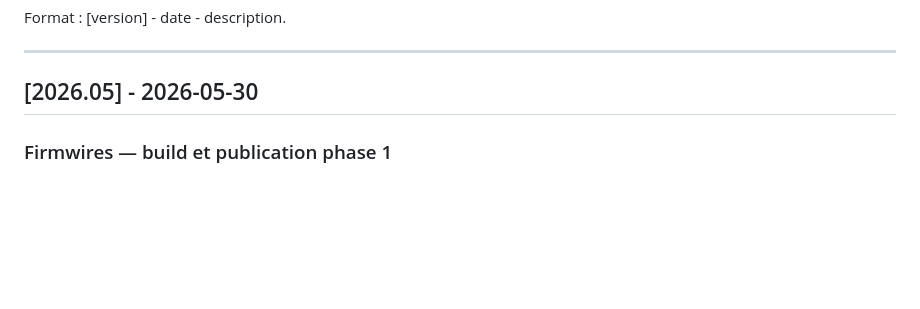
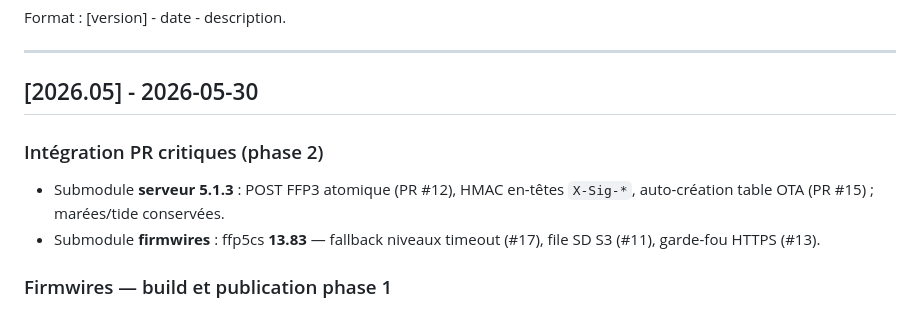
Before and after one commit to oliviera999/IOT_n3, a Markdown page: CHANGELOG.md, the part around the change. Rendered like a GitHub page; blank space fills up the shorter version.

Commit message:
[projet] references submodules - integration PR serveur 5.1.3 et ffp5cs 13.83
Co-authored-by: Cursor <cursoragent@cursor.com>

```diff
--- a/CHANGELOG.md
+++ b/CHANGELOG.md
@@ -7,6 +7,11 @@ Format : [version] - date - description.
 ---
 
 ## [2026.05] - 2026-05-30
+
+### Intégration PR critiques (phase 2)
+
+- Submodule **serveur** **5.1.3** : POST FFP3 atomique (PR #12), HMAC en-têtes `X-Sig-*`, auto-création table OTA (PR #15) ; marées/tide conservées.
+- Submodule **firmwires** : ffp5cs **13.83** — fallback niveaux timeout (#17), file SD S3 (#11), garde-fou HTTPS (#13).
 
 ### Firmwires — build et publication phase 1
 
```
